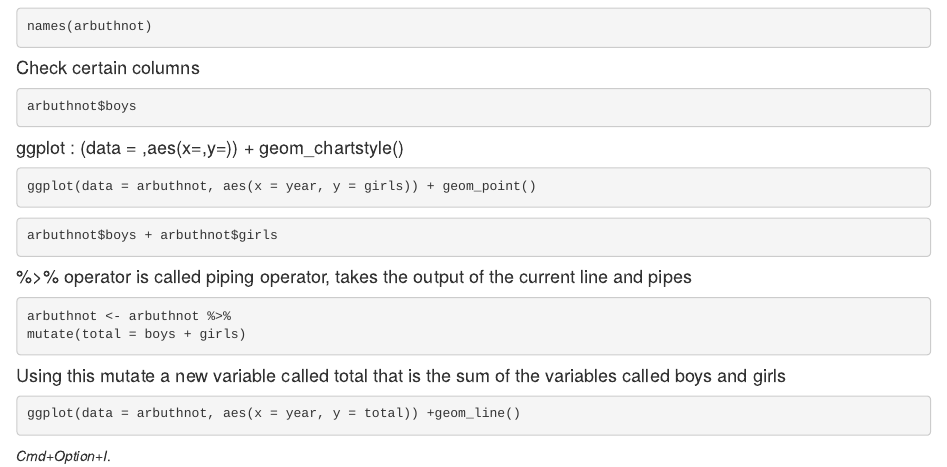
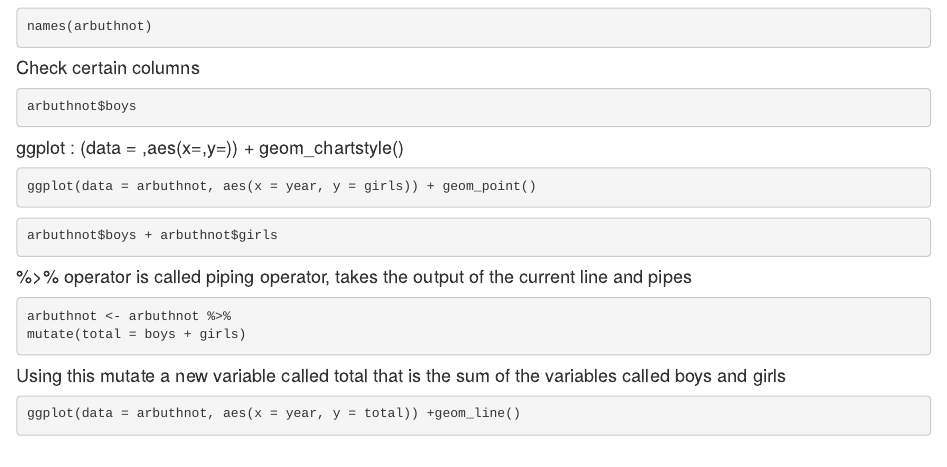
Before and after one commit to johnnysoo/Statistics_study, an R Markdown document (Duck_statistics with R/Week 1 Lab.Rmd): the page in a window 1100 px wide, from 520 px down. Rendered offline with R 4.5, knitr and Pandoc, with nearby package versions; the code is not run, so its results and figures are left out.

Commit message:
add html

````diff
--- a/Duck_statistics with R/Week 1 Lab.Rmd
+++ b/Duck_statistics with R/Week 1 Lab.Rmd
@@ -1,6 +1,8 @@
 ---
 title: "Week 1 Lab"
-output: html_notebook
+output:
+  html_document:
+    df_print: paged
 ---
 
 
@@ -57,5 +59,3 @@ mutate(total = boys + girls)
 ```{r}
 ggplot(data = arbuthnot, aes(x = year, y = total)) +geom_line()
 ```
-
- *Cmd+Option+I*.
````
Also changed, not shown: Duck_statistics with R/Week_1_Lab.html (added).
